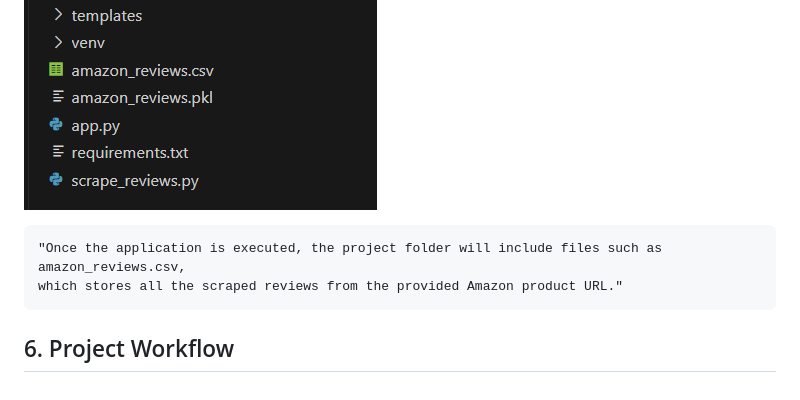
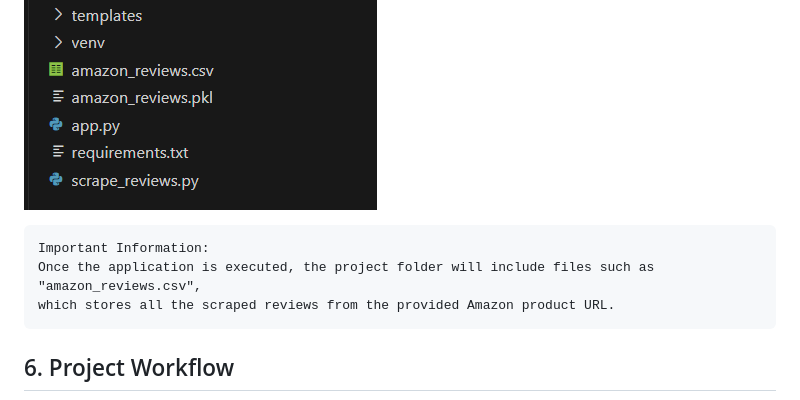
Before and after one commit to Abbas1608/Review-Insight-Analyzer, a Markdown page: README.md, the part around the change. Rendered like a GitHub page.

````diff
--- a/README.md
+++ b/README.md
@@ -102,8 +102,9 @@ In this project, the virtual environment isolates the Flask, BeautifulSoup4, and
 ![After](Output/After_run.png)
 
 ```
-"Once the application is executed, the project folder will include files such as amazon_reviews.csv,
-which stores all the scraped reviews from the provided Amazon product URL."
+Important Information:
+Once the application is executed, the project folder will include files such as "amazon_reviews.csv",
+which stores all the scraped reviews from the provided Amazon product URL.
 ```
 
 ## 6. Project Workflow
````
